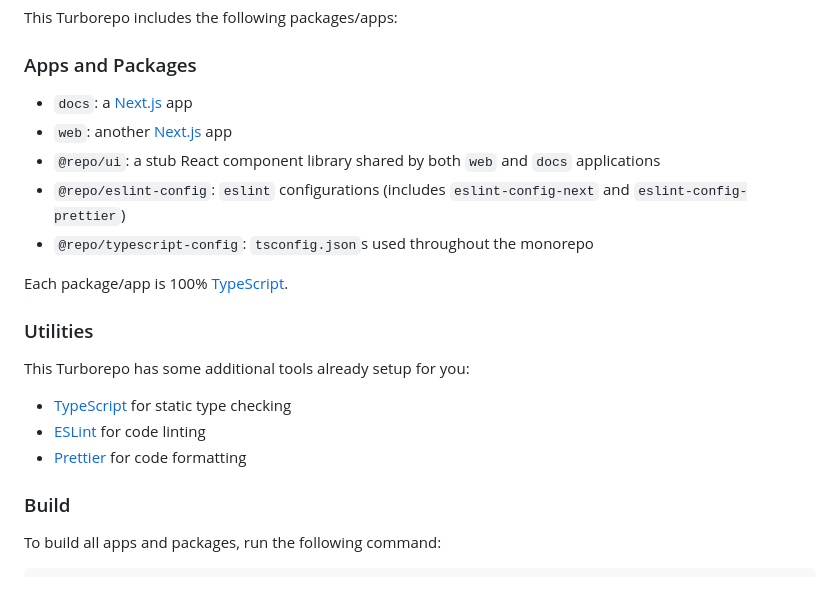
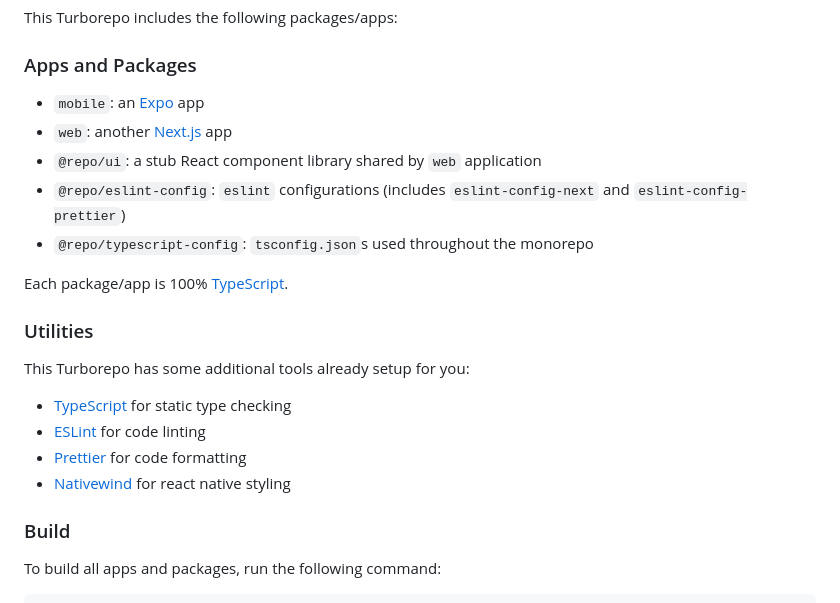
Before and after one commit to MatiasDG539/onboarding-monorepo-base, a Markdown page: README.md, the part around the change. GitHub-like rendering.

Commit message:
chore: update readme

```diff
--- a/README.md
+++ b/README.md
@@ -16,9 +16,9 @@ This Turborepo includes the following packages/apps:
 
 ### Apps and Packages
 
-- `docs`: a [Next.js](https://nextjs.org/) app
+- `mobile`: an [Expo](https://expo.dev/) app
 - `web`: another [Next.js](https://nextjs.org/) app
-- `@repo/ui`: a stub React component library shared by both `web` and `docs` applications
+- `@repo/ui`: a stub React component library shared by `web` application
 - `@repo/eslint-config`: `eslint` configurations (includes `eslint-config-next` and `eslint-config-prettier`)
 - `@repo/typescript-config`: `tsconfig.json`s used throughout the monorepo
 
@@ -31,6 +31,7 @@ This Turborepo has some additional tools already setup for you:
 - [TypeScript](https://www.typescriptlang.org/) for static type checking
 - [ESLint](https://eslint.org/) for code linting
 - [Prettier](https://prettier.io) for code formatting
+- [Nativewind](https://www.nativewind.dev/) for react native styling
 
 ### Build
 
```
